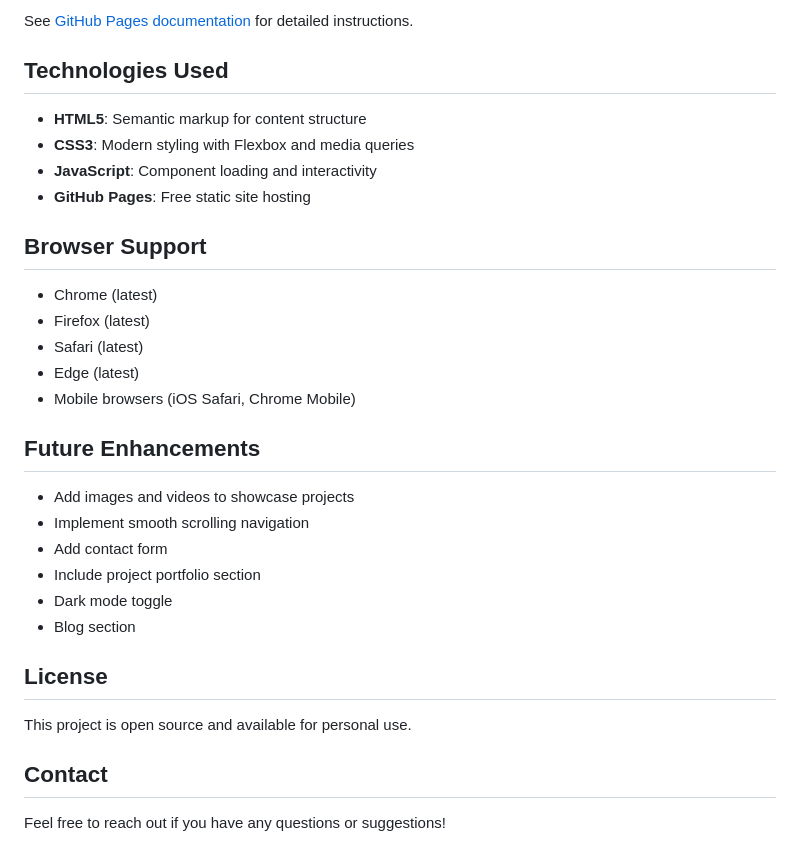
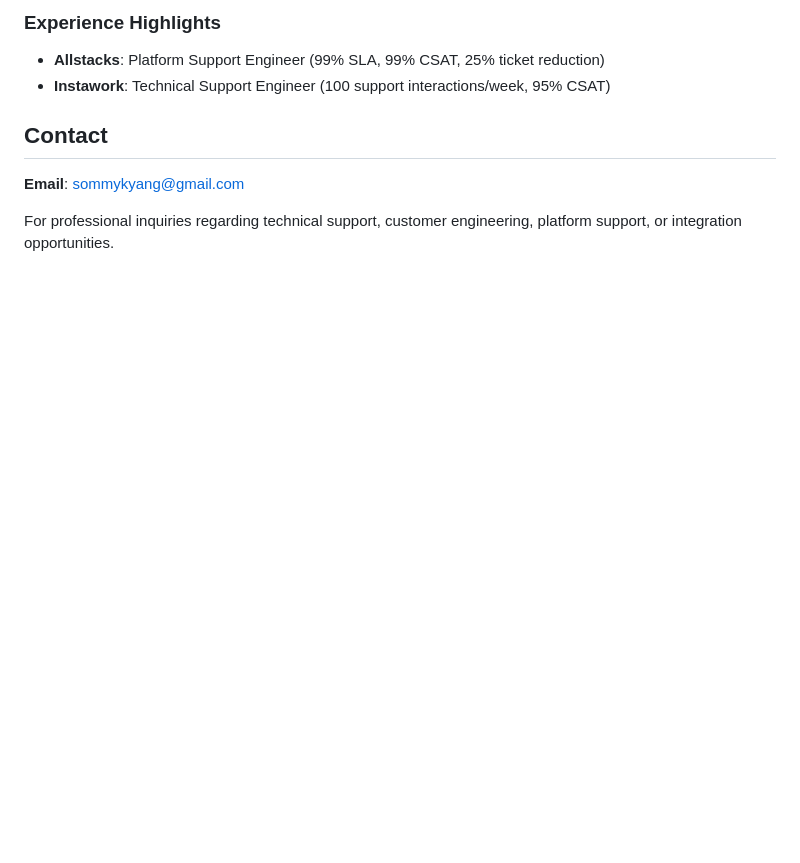
Before and after one commit to idhdad171920/virtual-resume, a Markdown page: README.md, the part around one of its changes. GitHub-like rendering; blank space fills up the shorter version.

```diff
--- a/README.md
+++ b/README.md
@@ -152,34 +110,10 @@ To use a custom domain:
 
-See [GitHub Pages documentation](https://docs.github.com/en/pages/configuring-a-custom-domain-for-your-github-pages-site) for detailed instructions.
-
-## Technologies Used
-
-- **HTML5**: Semantic markup for content structure
-- **CSS3**: Modern styling with Flexbox and media queries
-- **JavaScript**: Component loading and interactivity
-- **GitHub Pages**: Free static site hosting
-
-## Browser Support
-
-- Chrome (latest)
-- Firefox (latest)
-- Safari (latest)
-- Edge (latest)
-- Mobile browsers (iOS Safari, Chrome Mobile)
-
-## Future Enhancements
-
-- Add images and videos to showcase projects
-- Implement smooth scrolling navigation
-- Add contact form
-- Include project portfolio section
-- Dark mode toggle
-- Blog section
-
-## License
-
-This project is open source and available for personal use.
+### Experience Highlights
+- **Allstacks**: Platform Support Engineer (99% SLA, 99% CSAT, 25% ticket reduction)
+- **Instawork**: Technical Support Engineer (100 support interactions/week, 95% CSAT)
 
 ## Contact
 
-Feel free to reach out if you have any questions or suggestions!
+**Email**: sommykyang@gmail.com
+
+For professional inquiries regarding technical support, customer engineering, platform support, or integration opportunities.
```
Also changed, not shown: other parts of README.md (+48 -90 lines).
